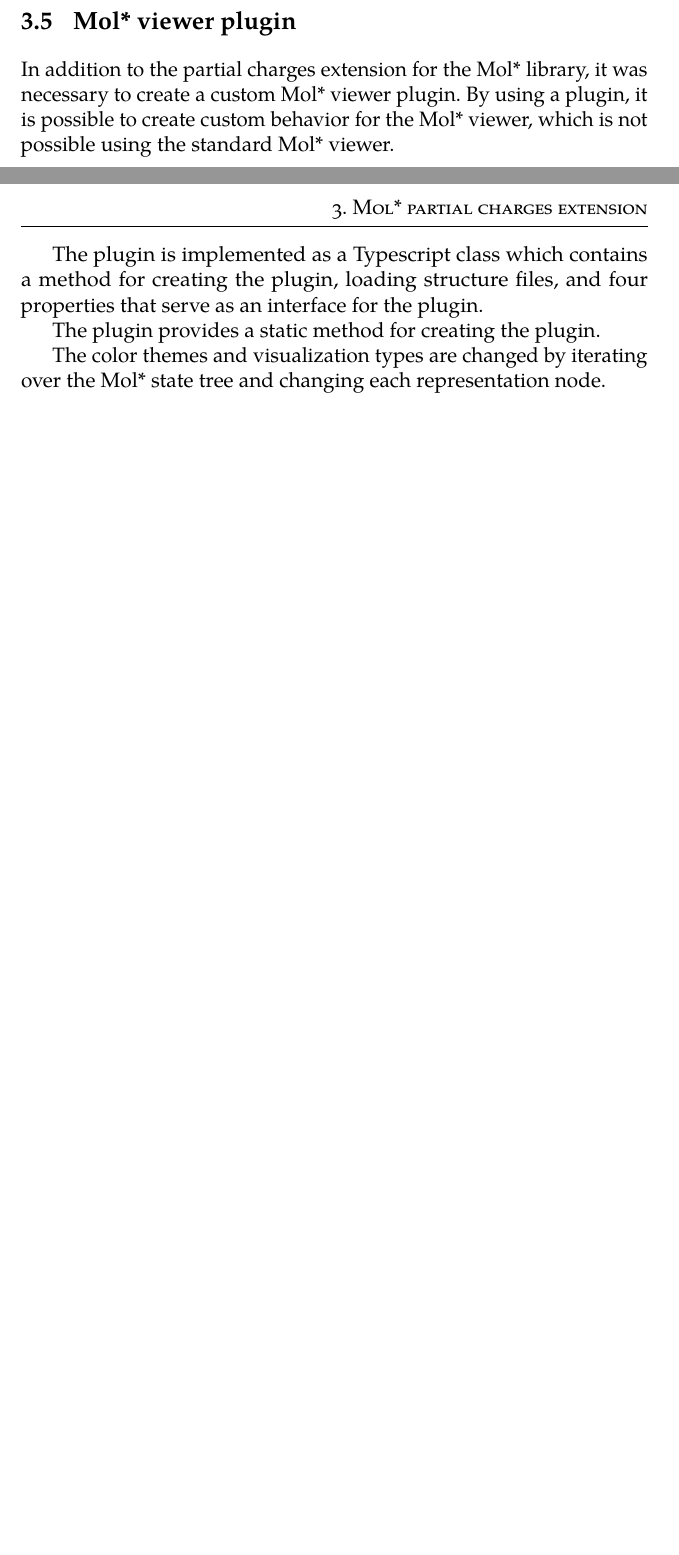
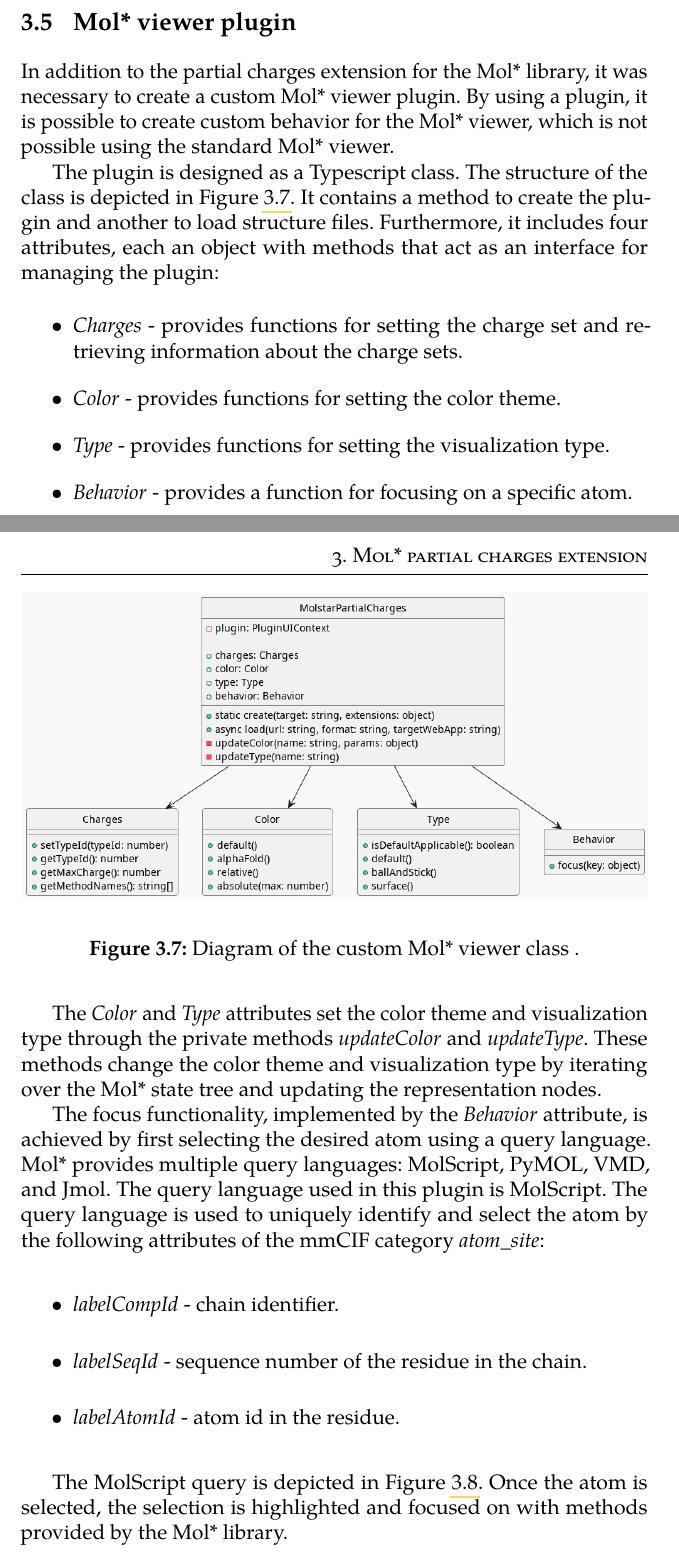
Before and after one commit to MergunFrimen/thesis, a LaTeX thesis (fi-pdflatex.tex): two parts of pages 29 and 30 of 46 before the commit and two parts of pages 29 and 31 of 48 after it, joined at a grey line, cut so that both start at the same text, the shorter picture padded with empty space. Compiled offline with pdfLaTeX.

Commit message:
molstar viewer

```diff
--- a/fi-pdflatex.tex
+++ b/fi-pdflatex.tex
@@ -488,16 +488,31 @@ The controls are depicted in Figure \ref{fig:controls-charge-set}.
 
 In addition to the partial charges extension for the Mol* library, it was necessary to create a custom Mol* viewer plugin. By using a plugin, it is possible to create custom behavior for the Mol* viewer, which is not possible using the standard Mol* viewer.
 
-The plugin is implemented as a Typescript class which contains a method for creating the plugin, loading structure files, and four properties that serve as an interface for the plugin.
+The plugin is designed as a Typescript class. The structure of the class is depicted in Figure \ref{fig:plugin_structure}. It contains a method to create the plugin and another to load structure files. Furthermore, it includes four attributes, each an object with methods that act as an interface for managing the plugin:
 
-The plugin provides a static method for creating the plugin.
-
-The color themes and visualization types are changed by iterating over the Mol* state tree and changing each representation node.
+\begin{itemize}
+  \item \textit{Charges} - provides functions for setting the charge set and retrieving information about the charge sets.
+  \item \textit{Color} - provides functions for setting the color theme.
+  \item \textit{Type} - provides functions for setting the visualization type.
+  \item \textit{Behavior} - provides a function for focusing on a specific atom.
+\end{itemize}
 
 \begin{figure}[htbp]
   \begin{center}
     \includegraphics[width=\textwidth]{out/figures/uml/viewer/viewer.png}
   \end{center}
-  \caption{Interface of the custom model property for storing partial atomic charges.}
-  \label{fig:property_provider_interface}
+  \caption{Diagram of the custom Mol* viewer class .}
+  \label{fig:plugin_structure}
 \end{figure}
+
+The \textit{Color} and \textit{Type} attributes set the color theme and visualization type through the private methods \textit{updateColor} and \textit{updateType}. These methods change the color theme and visualization type by iterating over the Mol* state tree and updating the representation nodes.
+
+The focus functionality, implemented by the \textit{Behavior} attribute, is achieved by first selecting the desired atom using a query language. Mol* provides multiple query languages: MolScript, PyMOL, VMD, and Jmol. The query language used in this plugin is MolScript. The query language is used to uniquely identify and select the atom by the following attributes of the mmCIF category \textit{atom\_site}:
+
+\begin{itemize}
+  \item \textit{labelCompId} - chain identifier.
+  \item \textit{labelSeqId} - sequence number of the residue in the chain.
+  \item \textit{labelAtomId} - atom id in the residue.
+\end{itemize}
+
+The MolScript query is depicted in Figure \ref{fig:focus}. Once the atom is selected, the selection is highlighted and focused on with methods provided by the Mol* library.
```
Also changed, not shown: fi-pdflatex.pdf, figures/controls1.png (added), figures/controls2.png (added), out/figures/uml/viewer/viewer.png, fi-pdflatex.tex (39 more changed lines), 1 other file.
